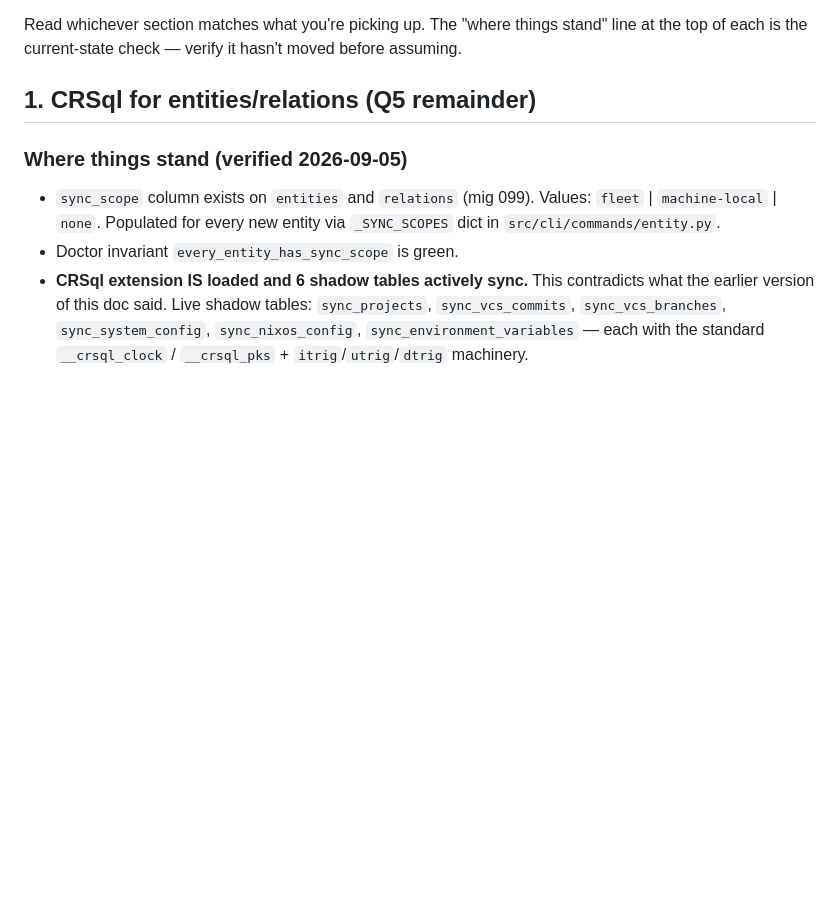
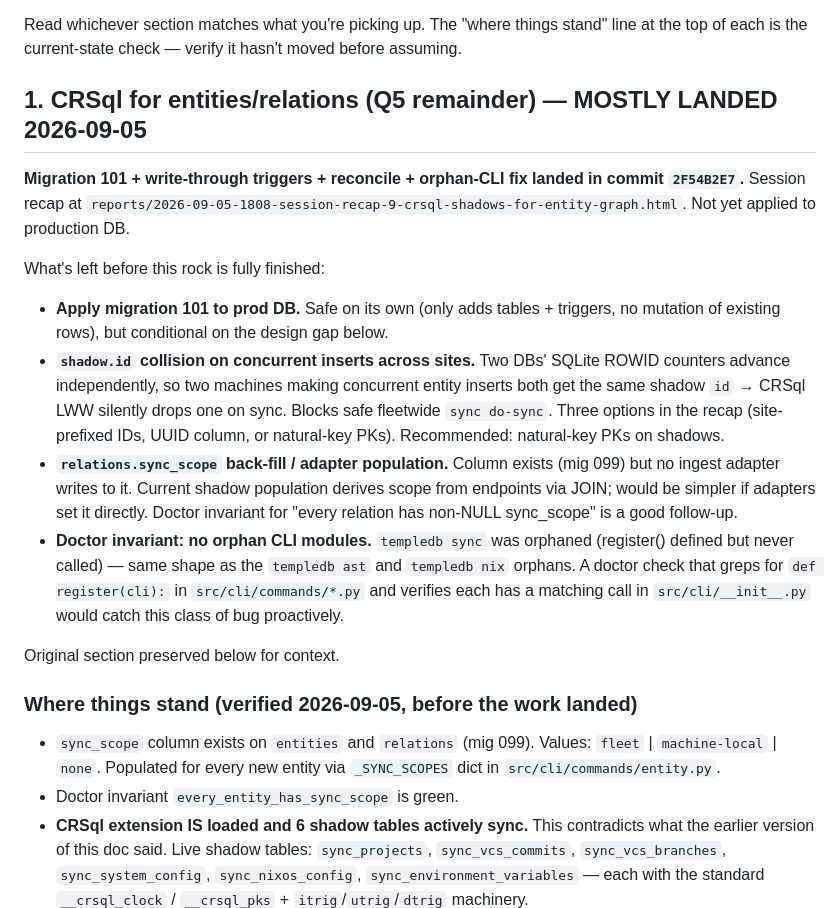
Before and after one commit to NotBrianZach/templedb, a Markdown page: docs/NEXT_SESSION_PICKUPS.md, the part around the change. Rendered like a GitHub page; blank space fills up the shorter version.

Commit message:
TempleDB materialize (728 files)

```diff
--- a/docs/NEXT_SESSION_PICKUPS.md
+++ b/docs/NEXT_SESSION_PICKUPS.md
@@ -8,9 +8,40 @@ Read whichever section matches what you're picking up. The "where
 things stand" line at the top of each is the current-state check —
 verify it hasn't moved before assuming.
 
-## 1. CRSql for entities/relations (Q5 remainder)
+## 1. CRSql for entities/relations (Q5 remainder) — MOSTLY LANDED 2026-09-05
 
-### Where things stand (verified 2026-09-05)
+**Migration 101 + write-through triggers + reconcile + orphan-CLI fix
+landed in commit `2F54B2E7`.** Session recap at
+`reports/2026-09-05-1808-session-recap-9-crsql-shadows-for-entity-graph.html`.
+Not yet applied to production DB.
+
+What's left before this rock is fully finished:
+
+- **Apply migration 101 to prod DB.** Safe on its own (only adds
+  tables + triggers, no mutation of existing rows), but conditional
+  on the design gap below.
+- **`shadow.id` collision on concurrent inserts across sites.**
+  Two DBs' SQLite ROWID counters advance independently, so two
+  machines making concurrent entity inserts both get the same
+  shadow `id` → CRSql LWW silently drops one on sync. Blocks safe
+  fleetwide `sync do-sync`. Three options in the recap
+  (site-prefixed IDs, UUID column, or natural-key PKs).
+  Recommended: natural-key PKs on shadows.
+- **`relations.sync_scope` back-fill / adapter population.** Column
+  exists (mig 099) but no ingest adapter writes to it. Current
+  shadow population derives scope from endpoints via JOIN; would be
+  simpler if adapters set it directly. Doctor invariant for
+  "every relation has non-NULL sync_scope" is a good follow-up.
+- **Doctor invariant: no orphan CLI modules.** `templedb sync` was
+  orphaned (register() defined but never called) — same shape as
+  the `templedb ast` and `templedb nix` orphans. A doctor check
+  that greps for `def register(cli):` in `src/cli/commands/*.py`
+  and verifies each has a matching call in `src/cli/__init__.py`
+  would catch this class of bug proactively.
+
+Original section preserved below for context.
+
+### Where things stand (verified 2026-09-05, before the work landed)
 
 - `sync_scope` column exists on `entities` and `relations` (mig 099).
   Values: `fleet` | `machine-local` | `none`. Populated for every
```
